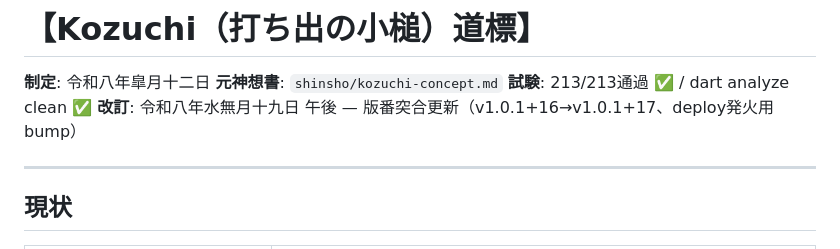
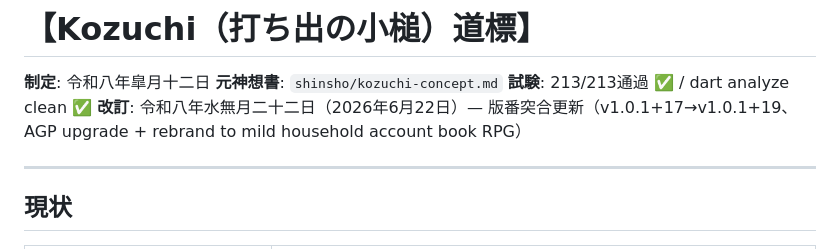
Before and after one commit to shorie9293/kozuchi, a Markdown page: docs/roadmap.md, the part around the change. Rendered like a GitHub page.

Commit message:
docs: update roadmap version to v1.0.1+19

```diff
--- a/docs/roadmap.md
+++ b/docs/roadmap.md
@@ -3,7 +3,7 @@
 **制定**: 令和八年皐月十二日
 **元神想書**: `shinsho/kozuchi-concept.md`
 **試験**: 213/213通過 ✅ / dart analyze clean ✅
-**改訂**: 令和八年水無月十九日 午後 — 版番突合更新（v1.0.1+16→v1.0.1+17、deploy発火用bump）
+**改訂**: 令和八年水無月二十二日（2026年6月22日）— 版番突合更新（v1.0.1+17→v1.0.1+19、AGP upgrade + rebrand to mild household account book RPG）
 
 ---
 
```
